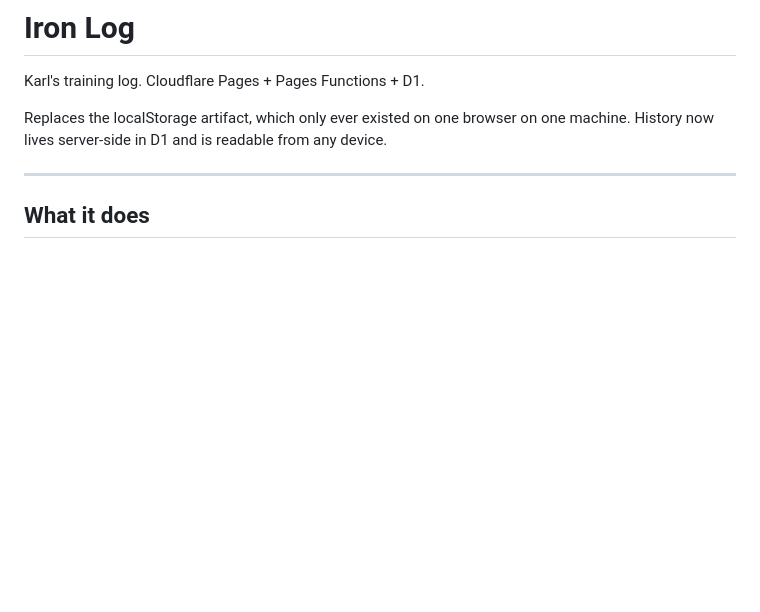
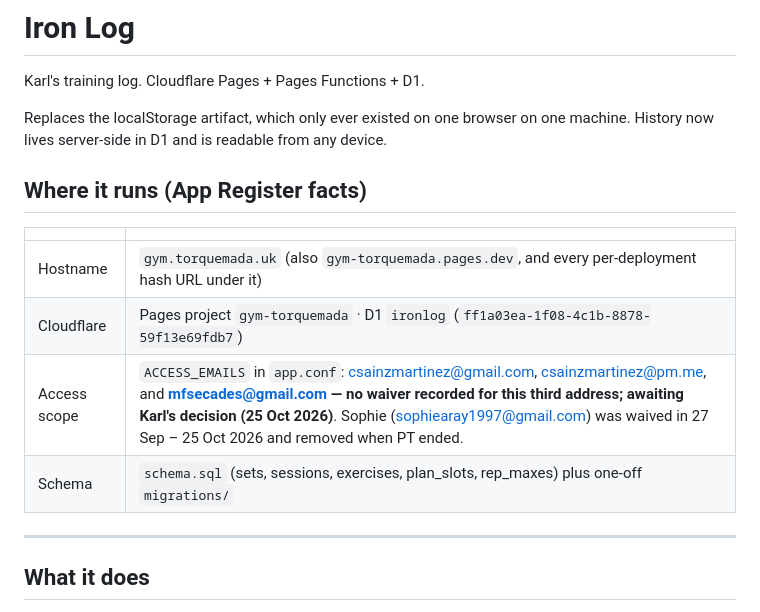
Before and after one commit to torquemad4/iron-log, a Markdown page: README.md, the part around the change. Drawn GitHub-style; blank space fills up the shorter version.

```diff
--- a/README.md
+++ b/README.md
@@ -4,6 +4,15 @@ Karl's training log. Cloudflare Pages + Pages Functions + D1.
 
 Replaces the localStorage artifact, which only ever existed on one browser on one
 machine. History now lives server-side in D1 and is readable from any device.
+
+## Where it runs (App Register facts)
+
+| | |
+| --- | --- |
+| Hostname | `gym.torquemada.uk` (also `gym-torquemada.pages.dev`, and every per-deployment hash URL under it) |
+| Cloudflare | Pages project `gym-torquemada` · D1 `ironlog` (`ff1a03ea-1f08-4c1b-8878-59f13e69fdb7`) |
+| Access scope | `ACCESS_EMAILS` in `app.conf`: csainzmartinez@gmail.com, csainzmartinez@pm.me, and **mfsecades@gmail.com — no waiver recorded for this third address; awaiting Karl's decision (25 Oct 2026)**. Sophie (sophiearay1997@gmail.com) was waived in 27 Sep – 25 Oct 2026 and removed when PT ended. |
+| Schema | `schema.sql` (sets, sessions, exercises, plan_slots, rep_maxes) plus one-off `migrations/` |
 
 ---
 
```
Also changed, not shown: CLAUDE.md (added, +14 -0 lines).
